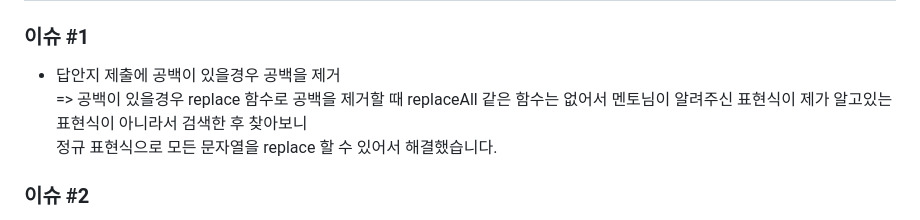
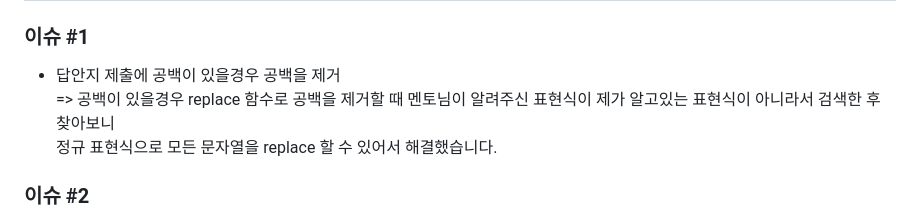
Before and after one commit to kyungkyuBae/mzquiz, a Markdown page: readme.md, the part around the change. Drawn GitHub-style.

```diff
--- a/readme.md
+++ b/readme.md
@@ -75,7 +75,7 @@
 ---
 ### 이슈 #1
 - 답안지 제출에 공백이 있을경우 공백을 제거
- => 공백이 있을경우 replace 함수로 공백을 제거할 때 replaceAll 같은 함수는 없어서 멘토님이 알려주신 표현식이 제가 알고있는   표현식이 아니라서 검색한 후 찾아보니
+ => 공백이 있을경우 replace 함수로 공백을 제거할 때 멘토님이 알려주신 표현식이 제가 알고있는 표현식이 아니라서 검색한 후 찾아보니
  정규 표현식으로 모든 문자열을 replace 할 수 있어서 해결했습니다.
 
  ### 이슈 #2
```
